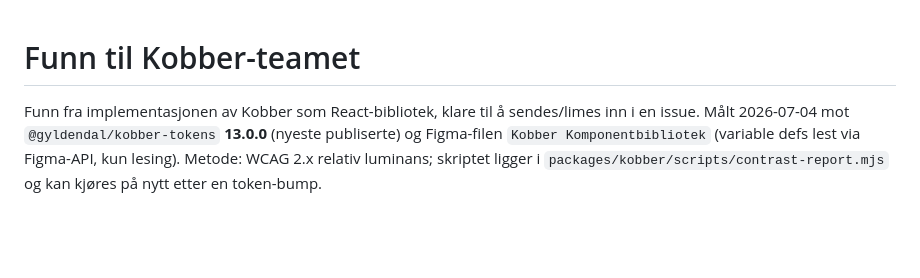
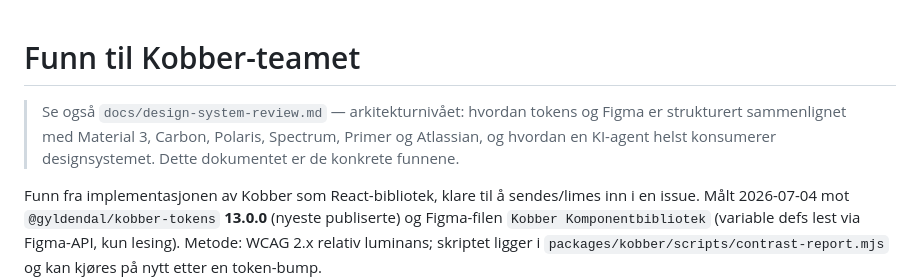
Before and after one commit to dsreitan/foo, a Markdown page: docs/upstream-findings.md, the part around the change. Drawn GitHub-style; blank space fills up the shorter version.

```diff
--- a/docs/upstream-findings.md
+++ b/docs/upstream-findings.md
@@ -1,4 +1,9 @@
 # Funn til Kobber-teamet
+
+> Se også `docs/design-system-review.md` — arkitekturnivået: hvordan
+> tokens og Figma er strukturert sammenlignet med Material 3, Carbon,
+> Polaris, Spectrum, Primer og Atlassian, og hvordan en KI-agent helst
+> konsumerer designsystemet. Dette dokumentet er de konkrete funnene.
 
 Funn fra implementasjonen av Kobber som React-bibliotek, klare til å
 sendes/limes inn i en issue. Målt 2026-07-04 mot
```
Also changed, not shown: CLAUDE.md (+4 -2 lines), docs/design-system-review.md (added, +271 -0 lines).
